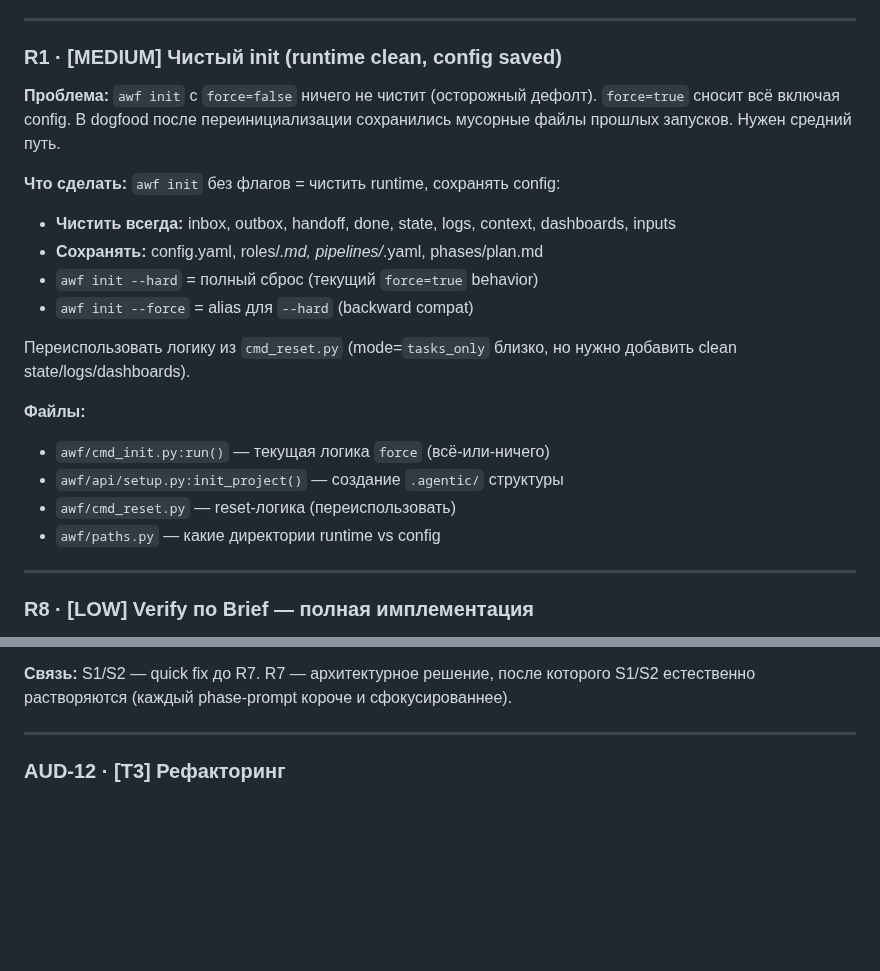
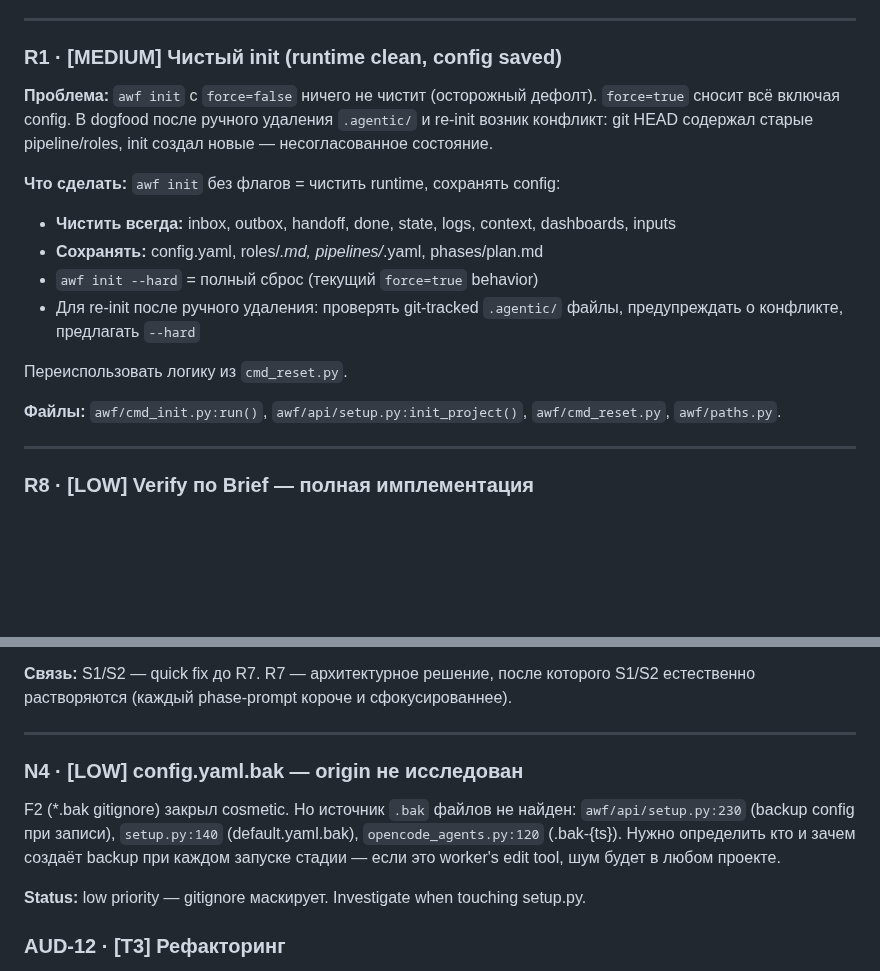
Before and after one commit to EnerJizeIT/agentic-workflow, a Markdown page: BACKLOG.md, 2 parts joined by grey strips. Drawn GitHub-style; blank space fills up the shorter version.

```diff
--- a/BACKLOG.md
+++ b/BACKLOG.md
@@ -80,23 +150,21 @@ F4 (auto-retry transient failures) частично закрыл это — но
 ### R1 · [MEDIUM] Чистый init (runtime clean, config saved)
 
 **Проблема:** `awf init` с `force=false` ничего не чистит (осторожный дефолт).
-`force=true` сносит всё включая config. В dogfood после переинициализации
-сохранились мусорные файлы прошлых запусков. Нужен средний путь.
+`force=true` сносит всё включая config. В dogfood после ручного удаления `.agentic/`
+и re-init возник конфликт: git HEAD содержал старые pipeline/roles, init создал
+новые — несогласованное состояние.
 
 **Что сделать:** `awf init` без флагов = чистить runtime, сохранять config:
 - **Чистить всегда:** inbox, outbox, handoff, done, state, logs, context, dashboards, inputs
 - **Сохранять:** config.yaml, roles/*.md, pipelines/*.yaml, phases/plan.md
 - `awf init --hard` = полный сброс (текущий `force=true` behavior)
-- `awf init --force` = alias для `--hard` (backward compat)
+- Для re-init после ручного удаления: проверять git-tracked `.agentic/` файлы,
+  предупреждать о конфликте, предлагать `--hard`
 
-Переиспользовать логику из `cmd_reset.py` (mode=`tasks_only` близко, но нужно
-добавить clean state/logs/dashboards).
+Переиспользовать логику из `cmd_reset.py`.
 
-**Файлы:**
-- `awf/cmd_init.py:run()` — текущая логика `force` (всё-или-ничего)
-- `awf/api/setup.py:init_project()` — создание `.agentic/` структуры
-- `awf/cmd_reset.py` — reset-логика (переиспользовать)
-- `awf/paths.py` — какие директории runtime vs config
+**Файлы:** `awf/cmd_init.py:run()`, `awf/api/setup.py:init_project()`,
+`awf/cmd_reset.py`, `awf/paths.py`.
 
 ---
 
@@ -224,6 +292,15 @@ S1/S2 естественно растворяются (каждый phase-prompt
 
 ---
 
+### N4 · [LOW] config.yaml.bak — origin не исследован
+
+F2 (*.bak gitignore) закрыл cosmetic. Но источник `.bak` файлов не найден:
+`awf/api/setup.py:230` (backup config при записи), `setup.py:140` (default.yaml.bak),
+`opencode_agents.py:120` (.bak-{ts}). Нужно определить кто и зачем создаёт backup
+при каждом запуске стадии — если это worker's edit tool, шум будет в любом проекте.
+
+**Status:** low priority — gitignore маскирует. Investigate when touching setup.py.
+
 ### AUD-12 · [T3] Рефакторинг
 
 - **`_xdg_config_home` ×3 копии** → consolidate в `awf.xdg` (комментарий "avoid circular import" в state.py неверен)
```
Also changed, not shown: other parts of BACKLOG.md (+70 -0 lines).
